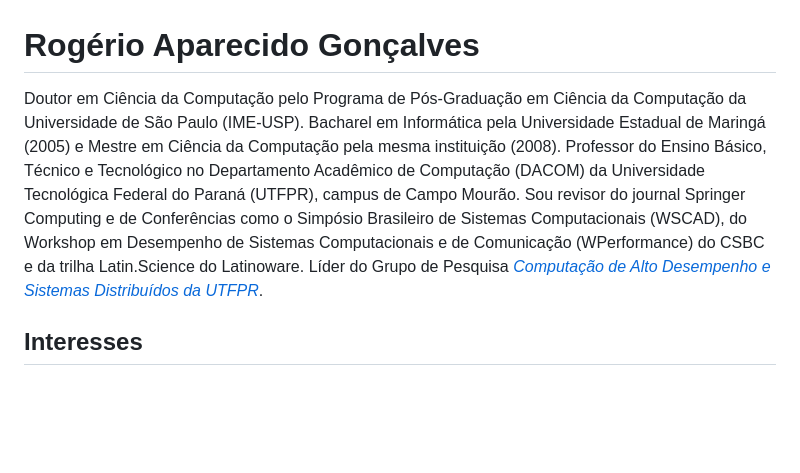
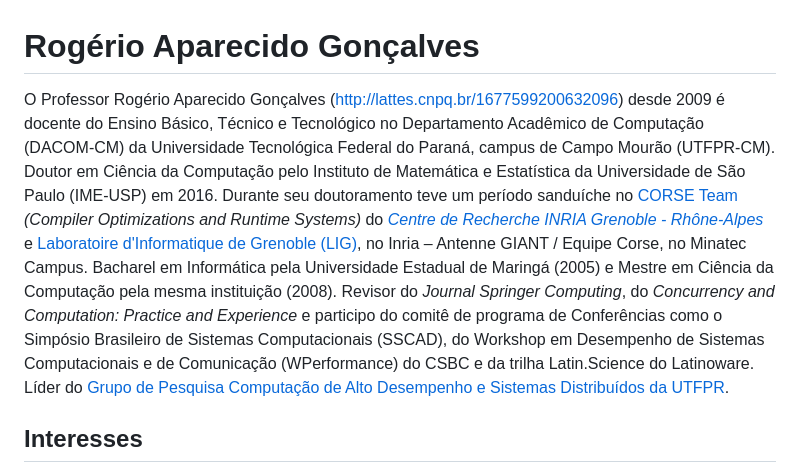
Before and after one commit to rogerioag/rogerioag.github.io, a Markdown page: README.md, the part around the change. Drawn GitHub-style; blank space fills up the shorter version.

Commit message:
Updating 2025

```diff
--- a/README.md
+++ b/README.md
@@ -1,6 +1,6 @@
 # Rogério Aparecido Gonçalves
 
-Doutor em Ciência da Computação pelo Programa de Pós-Graduação em Ciência da Computação da Universidade de São Paulo (IME-USP). Bacharel em Informática pela Universidade Estadual de Maringá (2005) e Mestre em Ciência da Computação pela mesma instituição (2008). Professor do Ensino Básico, Técnico e Tecnológico no Departamento Acadêmico de Computação (DACOM) da Universidade Tecnológica Federal do Paraná (UTFPR), campus de Campo Mourão. Sou revisor do journal Springer Computing e de Conferências como o Simpósio Brasileiro de Sistemas Computacionais (WSCAD), do Workshop em Desempenho de Sistemas Computacionais e de Comunicação (WPerformance) do CSBC e da trilha Latin.Science do Latinoware. Líder do Grupo de Pesquisa [_Computação de Alto Desempenho e Sistemas Distribuídos da UTFPR_](dgp.cnpq.br/dgp/espelhogrupo/6083543477111893).
+O Professor Rogério Aparecido Gonçalves (http://lattes.cnpq.br/1677599200632096) desde 2009 é docente do Ensino Básico, Técnico e Tecnológico no Departamento Acadêmico de Computação (DACOM-CM) da Universidade Tecnológica Federal do Paraná, campus de Campo Mourão (UTFPR-CM). Doutor em Ciência da Computação pelo Instituto de Matemática e Estatística da Universidade de São Paulo (IME-USP) em 2016. Durante seu doutoramento teve um período sanduíche no [CORSE Team](https://team.inria.fr/corse/) *(Compiler Optimizations and Runtime Systems)* do [*Centre de Recherche INRIA Grenoble - Rhône-Alpes*](https://www.inria.fr/fr/centre-inria-universite-grenoble-alp) e [Laboratoire d'Informatique de Grenoble (LIG)](https://www.liglab.fr/fr), no Inria – Antenne GIANT / Equipe Corse, no Minatec Campus. Bacharel em Informática pela Universidade Estadual de Maringá (2005) e Mestre em Ciência da Computação pela mesma instituição (2008). Revisor do *Journal Springer Computing*, do *Concurrency and Computation: Practice and Experience* e participo do comitê de programa de Conferências como o Simpósio Brasileiro de Sistemas Computacionais (SSCAD), do Workshop em Desempenho de Sistemas Computacionais e de Comunicação (WPerformance) do CSBC e da trilha Latin.Science do Latinoware. Líder do [Grupo de Pesquisa Computação de Alto Desempenho e Sistemas Distribuídos da UTFPR](https://github.com/rogerioag/rogerioag/blob/main/dgp.cnpq.br/dgp/espelhogrupo/6083543477111893).
 
 ## Interesses
 
```
